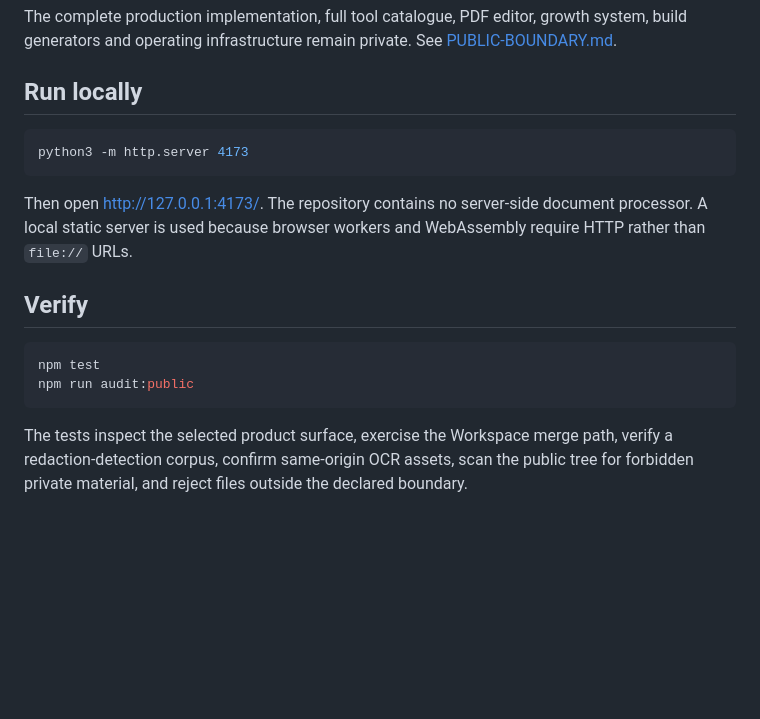
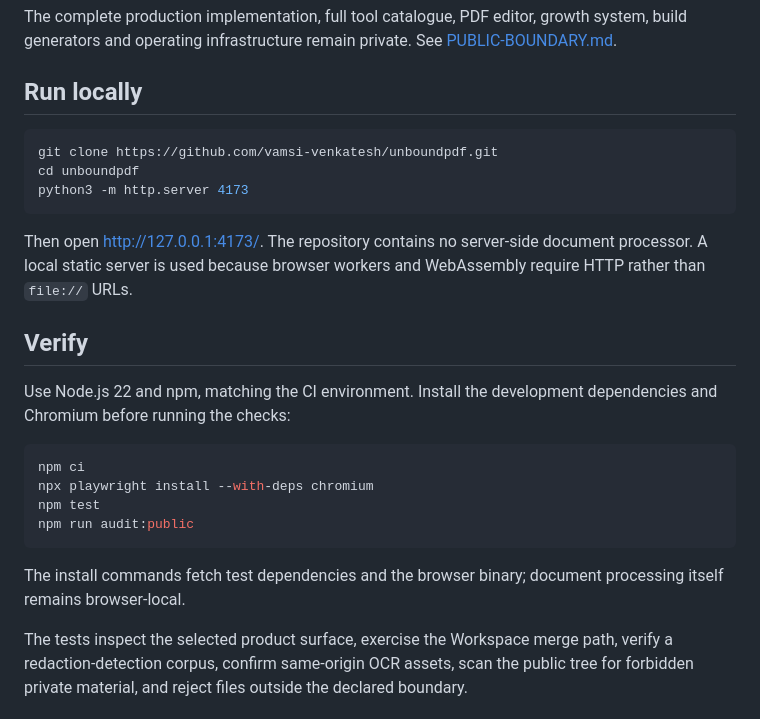
Before and after one commit to vamsi-venkatesh/unboundpdf, a Markdown page: README.md, the part around the change. GitHub-like rendering; blank space fills up the shorter version.

Commit message:
Document reproducible local verification steps

````diff
--- a/README.md
+++ b/README.md
@@ -24,6 +24,8 @@ The complete production implementation, full tool catalogue, PDF editor, growth
 ## Run locally
 
 ```bash
+git clone https://github.com/vamsi-venkatesh/unboundpdf.git
+cd unboundpdf
 python3 -m http.server 4173
 ```
 
@@ -31,10 +33,16 @@ Then open <http://127.0.0.1:4173/>. The repository contains no server-side docum
 
 ## Verify
 
+Use Node.js 22 and npm, matching the CI environment. Install the development dependencies and Chromium before running the checks:
+
 ```bash
+npm ci
+npx playwright install --with-deps chromium
 npm test
 npm run audit:public
 ```
+
+The install commands fetch test dependencies and the browser binary; document processing itself remains browser-local.
 
 The tests inspect the selected product surface, exercise the Workspace merge path, verify a redaction-detection corpus, confirm same-origin OCR assets, scan the public tree for forbidden private material, and reject files outside the declared boundary.
 
````
